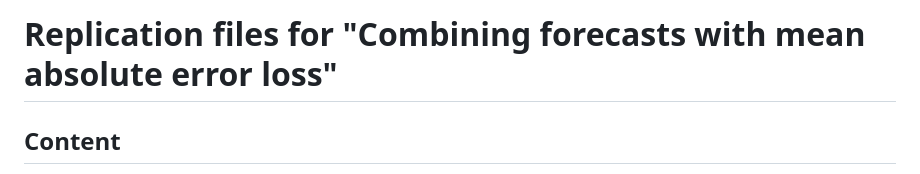
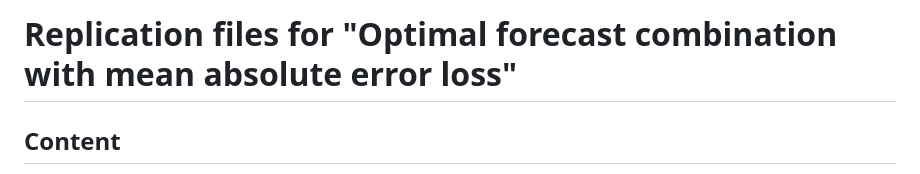
Before and after one commit to laurentpauwels/maeloss, a Markdown page: README.md, the part around the change. Drawn GitHub-style.

```diff
--- a/README.md
+++ b/README.md
@@ -1,4 +1,4 @@
-# Replication files for "Combining forecasts with mean absolute error loss"
+# Replication files for "Optimal forecast combination with mean absolute error loss"
 
 ## Content
 This repository contains codes, data, and other supplementary materials by [Felix Chan](mailto:F.Chan@curtin.edu.au) and [Laurent Pauwels](mailto:laurent.pauwels@sydney.edu.au) for the paper entitled
```
